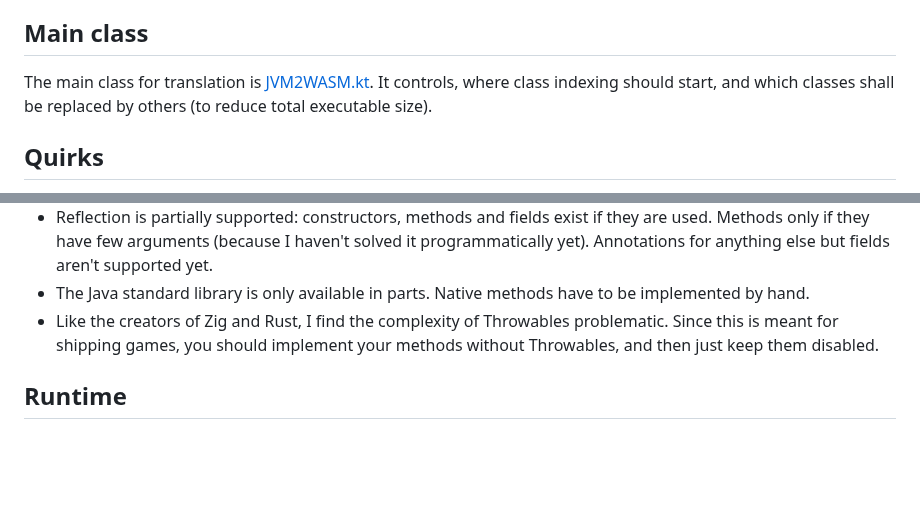
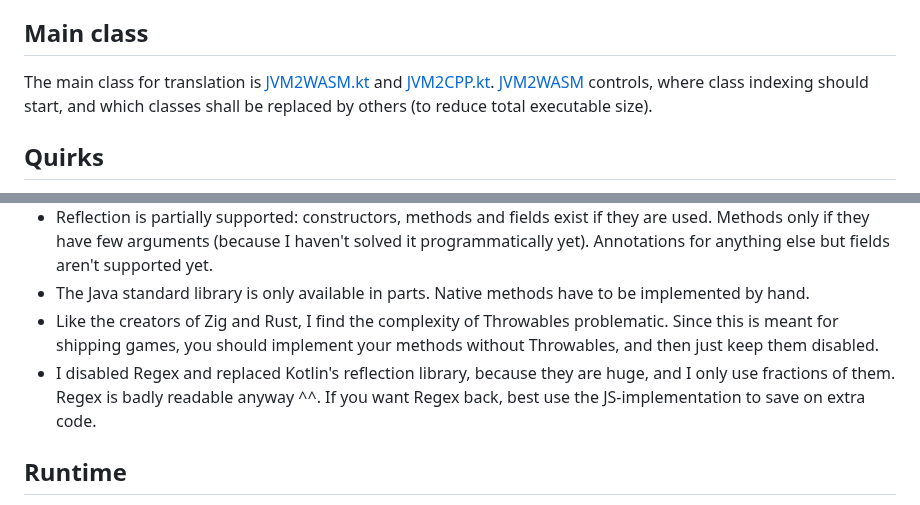
Before and after one commit to AntonioNoack/JVM2WASM, a Markdown page: README.md, 2 parts joined by grey strips. GitHub-like rendering; blank space fills up the shorter version.

Commit message:
Updated readme (5)

```diff
--- a/README.md
+++ b/README.md
@@ -15,7 +15,8 @@ It's a planned feature to use structs and such.
 - [Rem's Engine](https://remsengine.phychi.com/jvm2wasm/editor/) (mainly interesting for render modes at the moment)
 
 ## Main class
-The main class for translation is [JVM2WASM.kt](src/JVM2WASM.kt). It controls, where class indexing should start,
+The main class for translation is [JVM2WASM.kt](src/JVM2WASM.kt) and [JVM2CPP.kt](src/wasm2cpp/JVM2CPP.kt).
+[JVM2WASM](src/JVM2WASM.kt) controls, where class indexing should start,
 and which classes shall be replaced by others (to reduce total executable size).
 
 ## Quirks
@@ -27,6 +28,7 @@ and which classes shall be replaced by others (to reduce total executable size).
 - Reflection is partially supported: constructors, methods and fields exist if they are used. Methods only if they have few arguments (because I haven't solved it programmatically yet). Annotations for anything else but fields aren't supported yet.
 - The Java standard library is only available in parts. Native methods have to be implemented by hand.
 - Like the creators of Zig and Rust, I find the complexity of Throwables problematic. Since this is meant for shipping games, you should implement your methods without Throwables, and then just keep them disabled.
+- I disabled Regex and replaced Kotlin's reflection library, because they are huge, and I only use fractions of them. Regex is badly readable anyway ^^. If you want Regex back, best use the JS-implementation to save on extra code.
 
 ## Runtime
 The runtime is defined in [index.js](src/index.js). It is defined like that for Rem's Engine.
```
